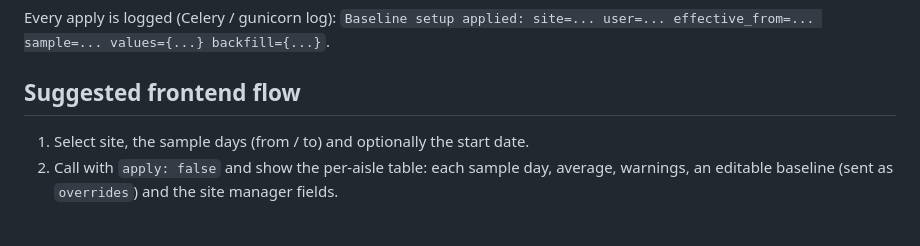
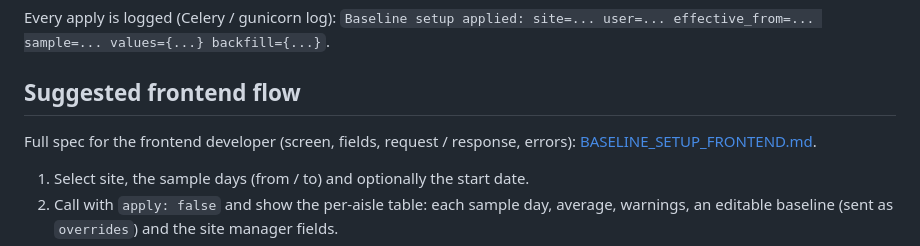
Before and after one commit to ashutoshdubey-aviconn/AVC-backend, a Markdown page: docs/consumption/BASELINE_SETUP.md, the part around the change. GitHub-like rendering; blank space fills up the shorter version.

Commit message:
docs: frontend spec for the automatic baseline setup API
Co-Authored-By: Claude Opus 5.5 <noreply@anthropic.com>

```diff
--- a/docs/consumption/BASELINE_SETUP.md
+++ b/docs/consumption/BASELINE_SETUP.md
@@ -160,6 +160,8 @@ site=... user=... effective_from=... sample=... values={...} backfill={...}`.
 
 ## Suggested frontend flow
 
+Full spec for the frontend developer (screen, fields, request / response, errors): [BASELINE_SETUP_FRONTEND.md](BASELINE_SETUP_FRONTEND.md).
+
 1. Select site, the sample days (from / to) and optionally the start date.
 2. Call with `apply: false` and show the per-aisle table: each sample day,
    average, warnings, an editable baseline (sent as `overrides`) and the
```
Also changed, not shown: docs/consumption/BASELINE_SETUP_FRONTEND.md (added, +204 -0 lines).
